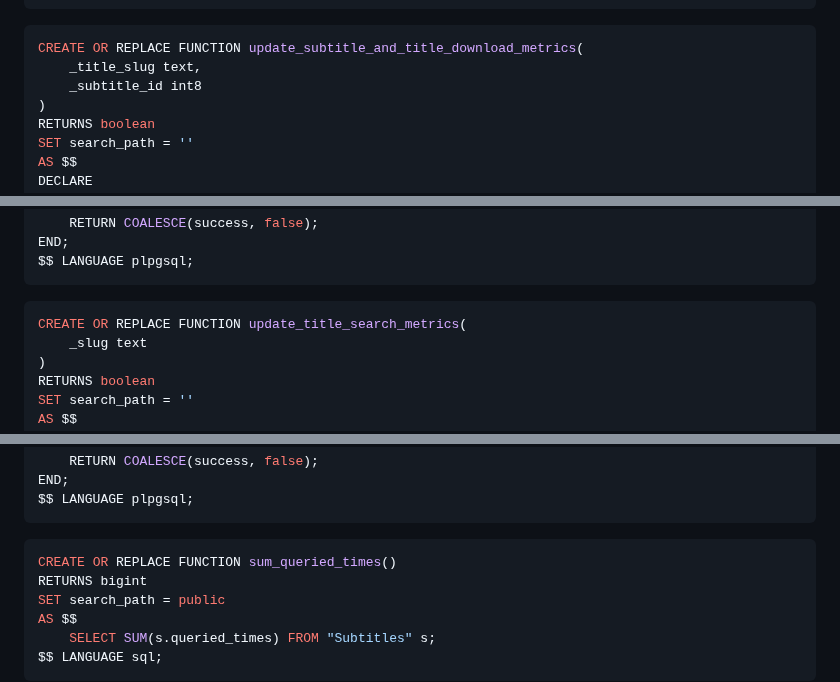
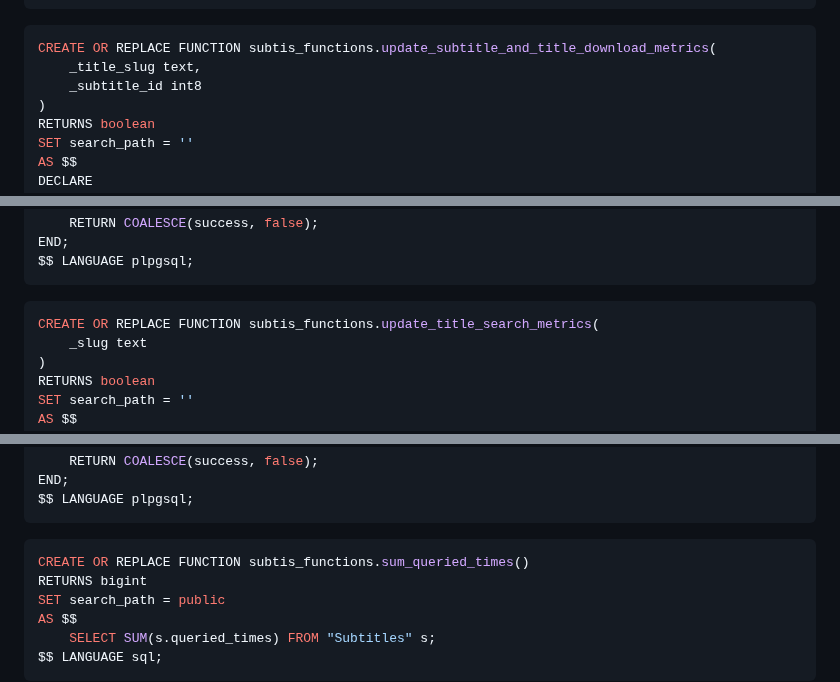
Before and after one commit to ucielsola/subtis, a Markdown page: packages/db/readme.md, 3 parts joined by grey strips. Drawn GitHub-style.

Commit message:
feat: Move functions to their own subtis_functions schema in Supabase

````diff
--- a/packages/db/readme.md
+++ b/packages/db/readme.md
@@ -123,7 +123,7 @@ $$ LANGUAGE plpgsql;
 ```
 
 ```sql
-CREATE OR REPLACE FUNCTION update_subtitle_and_title_download_metrics(
+CREATE OR REPLACE FUNCTION subtis_functions.update_subtitle_and_title_download_metrics(
     _title_slug text,
     _subtitle_id int8
 )
@@ -153,7 +153,7 @@ $$ LANGUAGE plpgsql;
 ```
 
 ```sql
-CREATE OR REPLACE FUNCTION update_title_search_metrics(
+CREATE OR REPLACE FUNCTION subtis_functions.update_title_search_metrics(
     _slug text
 )
 RETURNS boolean
@@ -174,7 +174,7 @@ $$ LANGUAGE plpgsql;
 ```
 
 ```sql
-CREATE OR REPLACE FUNCTION sum_queried_times()
+CREATE OR REPLACE FUNCTION subtis_functions.sum_queried_times()
 RETURNS bigint
 SET search_path = public
 AS $$
````
